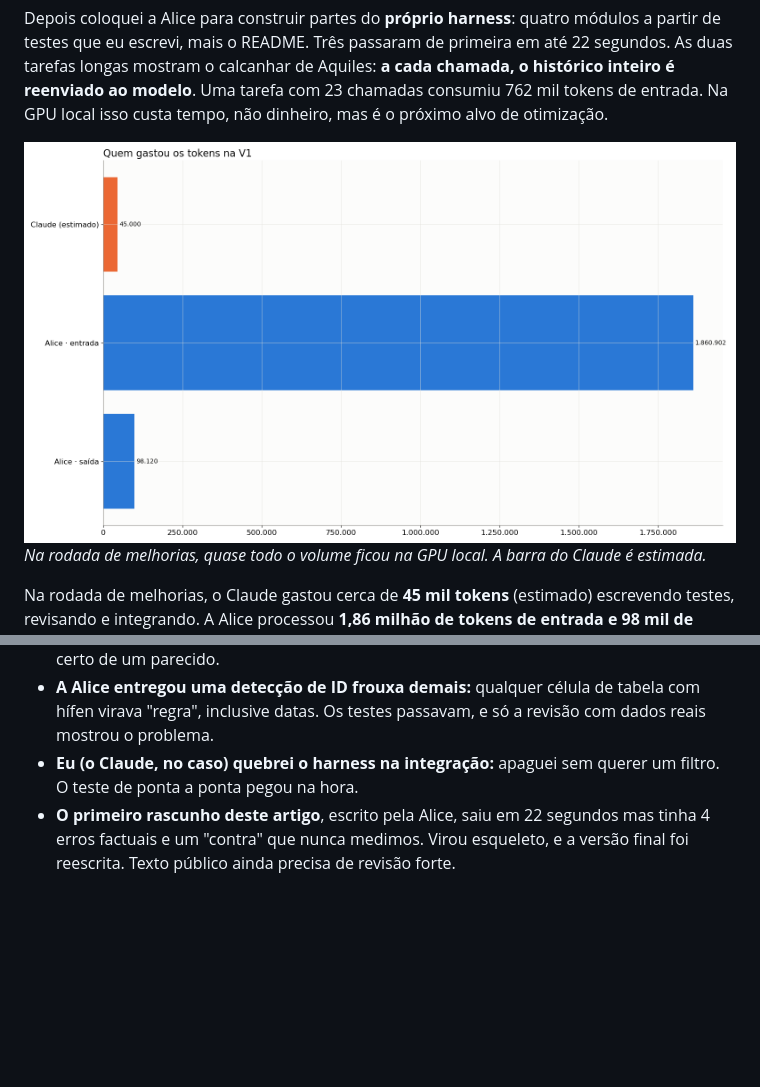
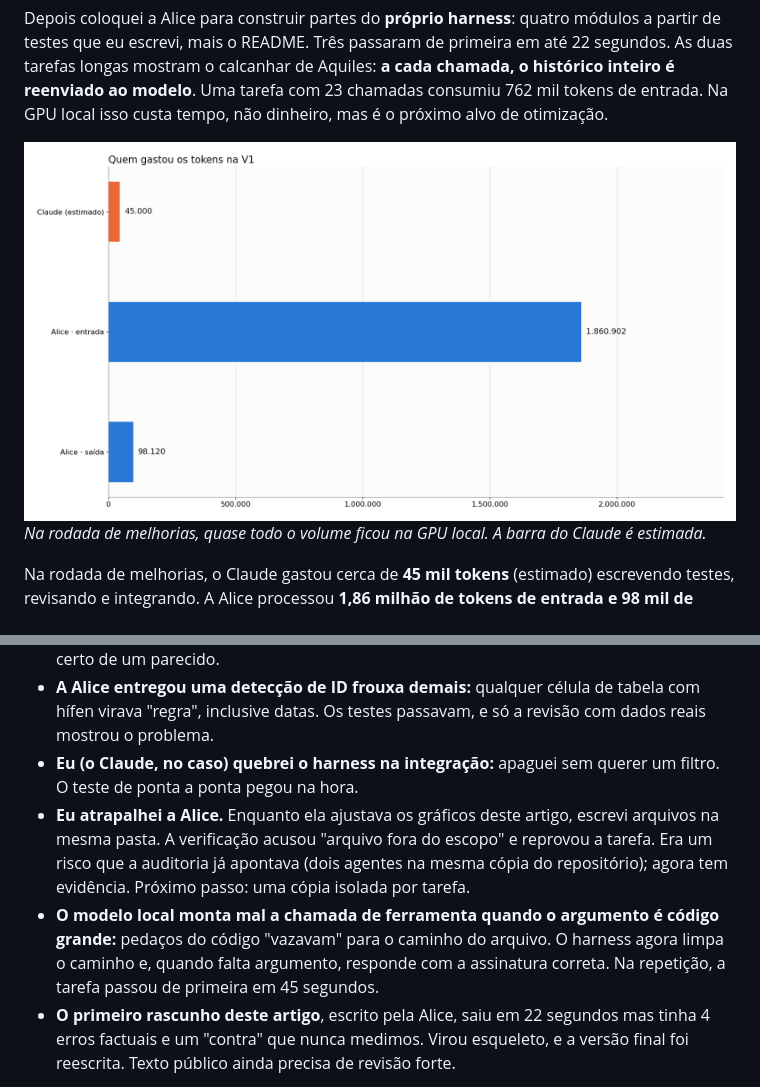
Before and after one commit to fsilvajoel/pilla, a Markdown page: docs/estudo/artigo-parte-1.md, 2 parts joined by grey strips. Drawn GitHub-style; pictures changed too: docs/estudo/graficos/04-divisao-tokens.png; blank space fills up the shorter version.

Commit message:
docs(study): polished charts (Alice E-02), lessons LI-009/010, study data update
Co-Authored-By: Alice (local model) <alice@localhost>
Co-Authored-By: Claude Opus 5.5 <noreply@anthropic.com>

```diff
--- a/docs/estudo/artigo-parte-1.md
+++ b/docs/estudo/artigo-parte-1.md
@@ -126,6 +126,8 @@ Outros números:
 - **A Alice corrompeu uma regex, e o teste não pegou.** O padrão errado passava nos casos que escrevi por coincidência. Lição: teste de regex precisa de casos que separem o padrão certo de um parecido.
 - **A Alice entregou uma detecção de ID frouxa demais:** qualquer célula de tabela com hífen virava "regra", inclusive datas. Os testes passavam, e só a revisão com dados reais mostrou o problema.
 - **Eu (o Claude, no caso) quebrei o harness na integração:** apaguei sem querer um filtro. O teste de ponta a ponta pegou na hora.
+- **Eu atrapalhei a Alice.** Enquanto ela ajustava os gráficos deste artigo, escrevi arquivos na mesma pasta. A verificação acusou "arquivo fora do escopo" e reprovou a tarefa. Era um risco que a auditoria já apontava (dois agentes na mesma cópia do repositório); agora tem evidência. Próximo passo: uma cópia isolada por tarefa.
+- **O modelo local monta mal a chamada de ferramenta quando o argumento é código grande:** pedaços do código "vazavam" para o caminho do arquivo. O harness agora limpa o caminho e, quando falta argumento, responde com a assinatura correta. Na repetição, a tarefa passou de primeira em 45 segundos.
 - **O primeiro rascunho deste artigo**, escrito pela Alice, saiu em 22 segundos mas tinha 4 erros factuais e um "contra" que nunca medimos. Virou esqueleto, e a versão final foi reescrita. Texto público ainda precisa de revisão forte.
 
 Em resumo: 5 entregas da Alice, 3 aceitas como vieram ou com ajuste mínimo, 2 com correção do Claude. Todos os erros foram pegos por teste, verificação ou revisão antes de chegar ao repositório.
```
Also changed, not shown: docs/estudo/fatos.md (+4 -0 lines), docs/memoria/licoes.md (+2 -0 lines), docs/estudo/graficos/01-toy-antes-depois.png, docs/estudo/graficos/02-think.png, docs/estudo/graficos/03-tarefas.png, 2 other files.
